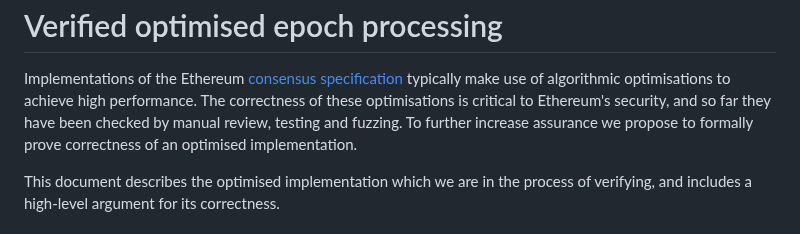
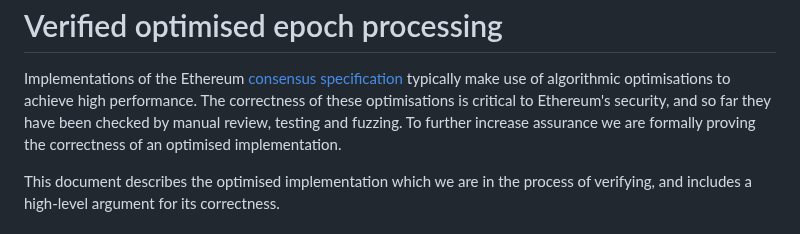
Before and after one commit to crypto523/verified-consensus, a Markdown page: docs/description_and_informal_proof.md, the part around the change. Drawn GitHub-style.

Commit message:
Update doc tenses slightly

```diff
--- a/docs/description_and_informal_proof.md
+++ b/docs/description_and_informal_proof.md
@@ -4,7 +4,7 @@ Verified optimised epoch processing
 Implementations of the Ethereum [consensus specification][consensus-specs] typically make use of
 algorithmic optimisations to achieve high performance. The correctness of these optimisations is
 critical to Ethereum's security, and so far they have been checked by manual review, testing and
-fuzzing. To further increase assurance we propose to formally prove correctness of an optimised
+fuzzing. To further increase assurance we are formally proving the correctness of an optimised
 implementation.
 
 This document describes the optimised implementation which we are in the process of verifying,
```
